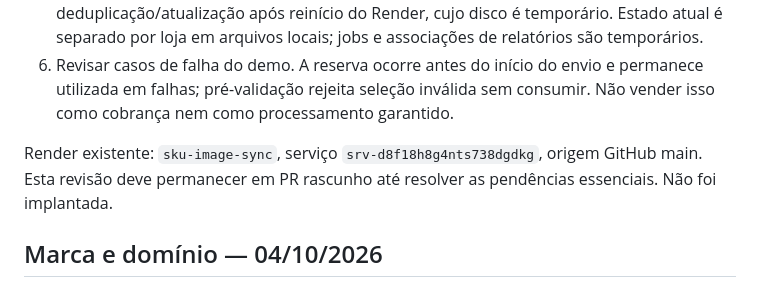
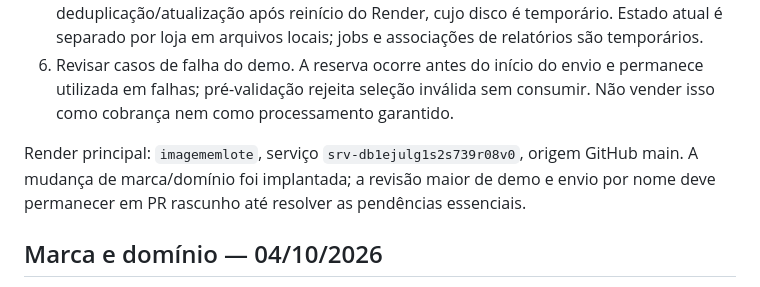
Before and after one commit to elidadutra187/SKU-Image-Sync, a Markdown page: PREPARACAO-PUBLICO.md, the part around the change. Rendered like a GitHub page.

Commit message:
Distingue domínio publicado da atualização maior em preparação

```diff
--- a/PREPARACAO-PUBLICO.md
+++ b/PREPARACAO-PUBLICO.md
@@ -31,7 +31,7 @@ O fluxo anterior exigia pastas por SKU e expunha termos técnicos. O novo fluxo
 5. Persistir histórico de imagens sincronizadas no banco para preservar deduplicação/atualização após reinício do Render, cujo disco é temporário. Estado atual é separado por loja em arquivos locais; jobs e associações de relatórios são temporários.
 6. Revisar casos de falha do demo. A reserva ocorre antes do início do envio e permanece utilizada em falhas; pré-validação rejeita seleção inválida sem consumir. Não vender isso como cobrança nem como processamento garantido.
 
-Render existente: `sku-image-sync`, serviço `srv-d8f18h8g4nts738dgdkg`, origem GitHub main. Esta revisão deve permanecer em PR rascunho até resolver as pendências essenciais. Não foi implantada.
+Render principal: `imagememlote`, serviço `srv-db1ejulg1s2s739r08v0`, origem GitHub main. A mudança de marca/domínio foi implantada; a revisão maior de demo e envio por nome deve permanecer em PR rascunho até resolver as pendências essenciais.
 
 ## Marca e domínio — 04/10/2026
 
```
